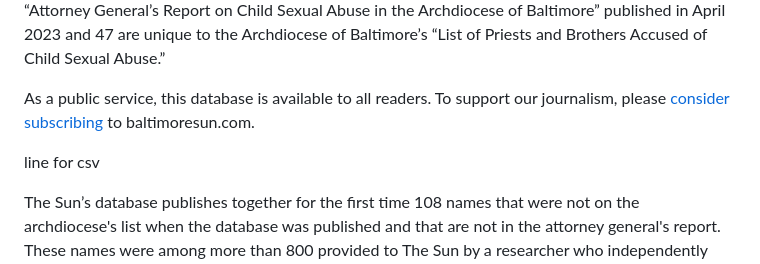
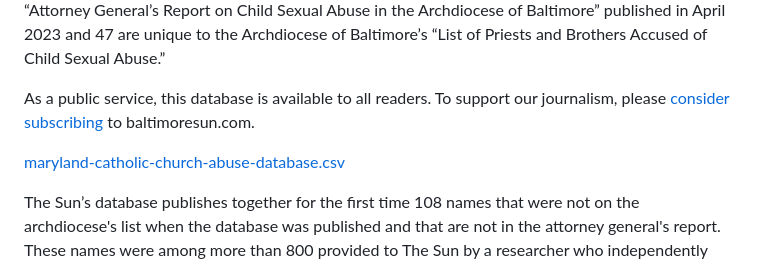
Before and after one commit to Baltimore-Sun/church-database, a Markdown page: README.md, the part around the change. GitHub-like rendering.

Commit message:
Update README.md
Links to .csv

```diff
--- a/README.md
+++ b/README.md
@@ -4,7 +4,7 @@ This database identifies 309 individuals connected to the Catholic Church and Ma
 
 As a public service, this database is available to all readers. To support our journalism, please [consider subscribing](https://subscription.baltimoresun.com/) to baltimoresun.com.
 
-line for csv
+[maryland-catholic-church-abuse-database.csv](maryland-catholic-church-abuse-database.csv)
 
 The Sun’s database publishes together for the first time 108 names that were not on the archdiocese's list when the database was published and that are not in the attorney general's report. These names were among more than 800 provided to The Sun by a researcher who independently tracked people connected to the Catholic Church and Maryland or a diocese with a footprint in Maryland and who had been accused of abuse. Reporters attempted to contact all 55 living people whose names The Sun reviewed.
 
```
